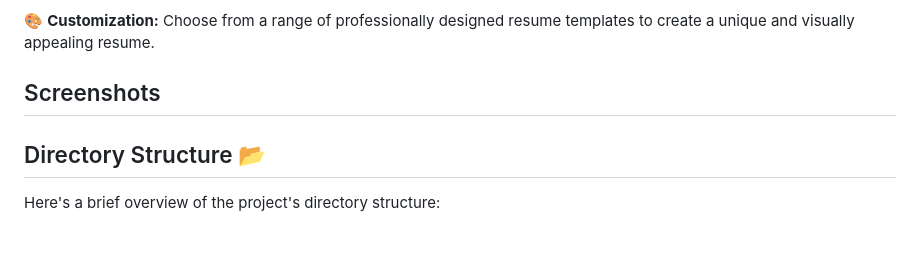
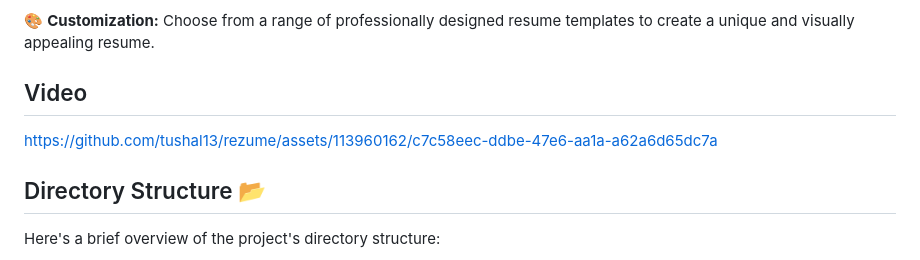
Before and after one commit to tushal13/rezume, a Markdown page: README.md, the part around the change. Drawn GitHub-style.

```diff
--- a/README.md
+++ b/README.md
@@ -28,9 +28,9 @@ Welcome to Rezume, your ultimate companion in shaping your professional journey!
 
 🎨 **Customization:** Choose from a range of professionally designed resume templates to create a unique and visually appealing resume.
 
-## Screenshots
+## Video
 
-
+https://github.com/tushal13/rezume/assets/113960162/c7c58eec-ddbe-47e6-aa1a-a62a6d65dc7a
 
 ## Directory Structure 📂
 
```
